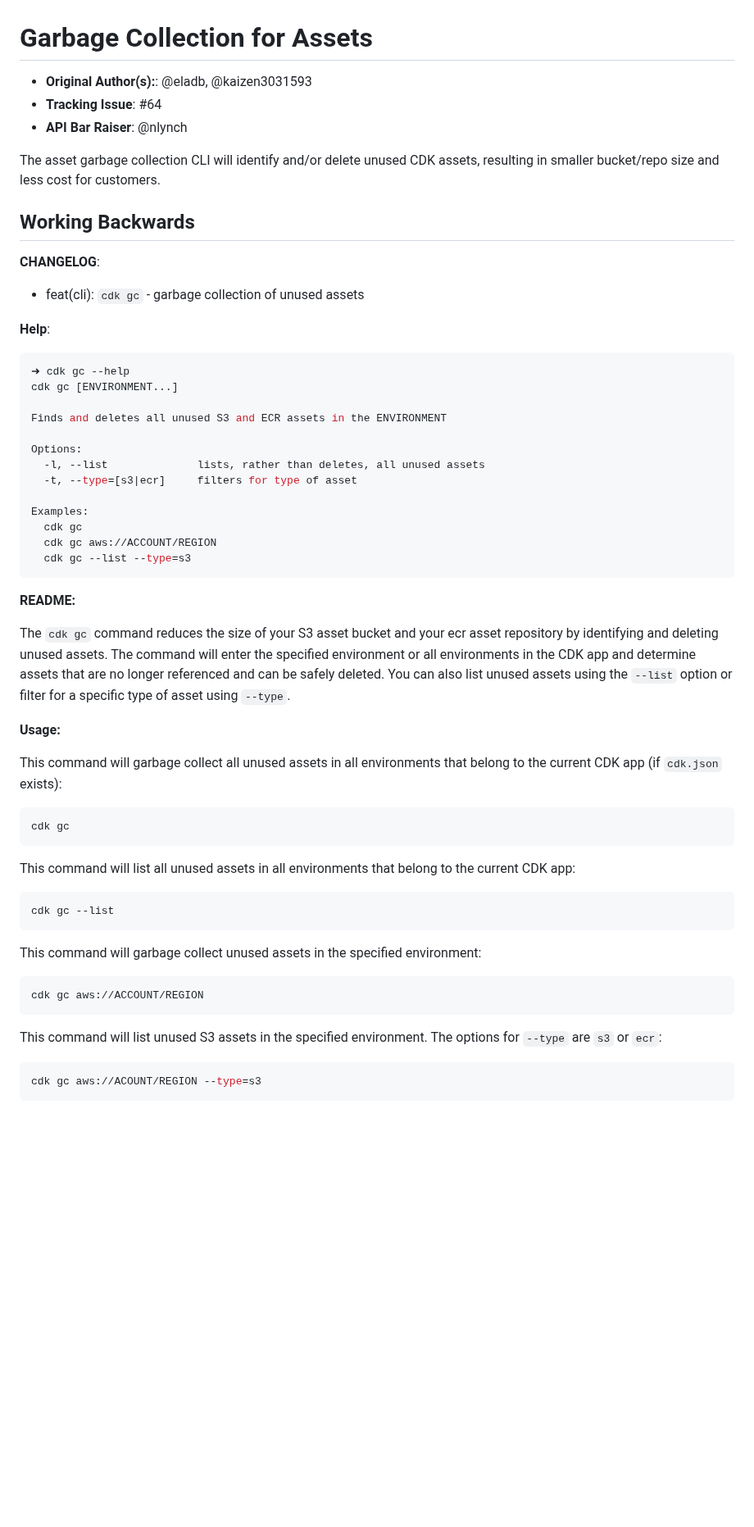
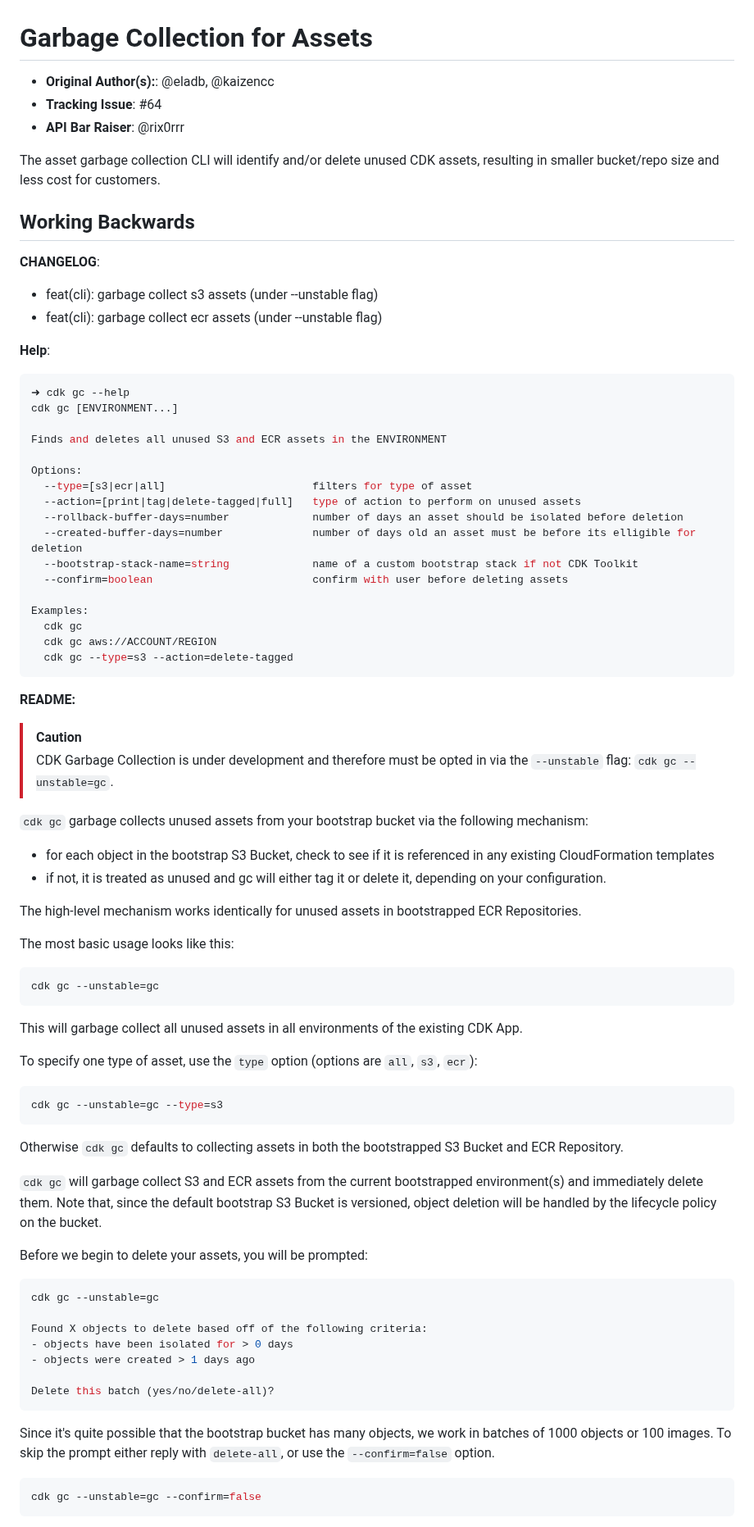
Before and after one commit to aws/aws-cdk-rfcs, a Markdown page: text/0064-asset-garbage-collection.md, the part around one of its changes. Shown at 82% size. Rendered like a GitHub page; blank space fills up the shorter version.

````diff
--- a/text/0064-asset-garbage-collection.md
+++ b/text/0064-asset-garbage-collection.md
@@ -1,8 +1,8 @@
 # Garbage Collection for Assets
 
-* **Original Author(s):**: @eladb, @kaizen3031593
+* **Original Author(s):**: @eladb, @kaizencc
 * **Tracking Issue**: #64
-* **API Bar Raiser**: @nlynch
+* **API Bar Raiser**: @rix0rrr
 
 The asset garbage collection CLI will identify and/or delete unused CDK assets,
 resulting in smaller bucket/repo size and less cost for customers.
@@ -11,7 +11,8 @@ resulting in smaller bucket/repo size and less cost for customers.
 
 **CHANGELOG**:
 
-- feat(cli): `cdk gc` - garbage collection of unused assets
+- feat(cli): garbage collect s3 assets (under --unstable flag)
+- feat(cli): garbage collect ecr assets (under --unstable flag)
 
 **Help**:
 
@@ -22,45 +23,65 @@ cdk gc [ENVIRONMENT...]
 Finds and deletes all unused S3 and ECR assets in the ENVIRONMENT
 
 Options:
-  -l, --list              lists, rather than deletes, all unused assets
-  -t, --type=[s3|ecr]     filters for type of asset
+  --type=[s3|ecr|all]                       filters for type of asset
+  --action=[print|tag|delete-tagged|full]   type of action to perform on unused assets
+  --rollback-buffer-days=number             number of days an asset should be isolated before deletion
+  --created-buffer-days=number              number of days old an asset must be before its elligible for deletion
+  --bootstrap-stack-name=string             name of a custom bootstrap stack if not CDK Toolkit
+  --confirm=boolean                         confirm with user before deleting assets
 
 Examples:
   cdk gc
   cdk gc aws://ACCOUNT/REGION
-  cdk gc --list --type=s3
+  cdk gc --type=s3 --action=delete-tagged
 ```
 
 **README:**
 
-The `cdk gc` command reduces the size of your S3 asset bucket and your ecr asset
-repository by identifying and deleting unused assets. The command will enter the
-specified environment or all environments in the CDK app and determine assets that are no
-longer referenced and can be safely deleted. You can also list unused assets using the
-`--list` option or filter for a specific type of asset using `--type`.
+> [!CAUTION]
+> CDK Garbage Collection is under development and therefore must be opted in via the `--unstable` flag: `cdk gc --unstable=gc`.
 
-**Usage:**
+`cdk gc` garbage collects unused assets from your bootstrap bucket via the following mechanism:
 
-This command will garbage collect all unused assets in all environments that belong to the current CDK app (if `cdk.json` exists):
+- for each object in the bootstrap S3 Bucket, check to see if it is referenced in any existing CloudFormation templates
+- if not, it is treated as unused and gc will either tag it or delete it, depending on your configuration.
 
-```shell
-cdk gc
+The high-level mechanism works identically for unused assets in bootstrapped ECR Repositories.
+
+The most basic usage looks like this:
+
+```console
+cdk gc --unstable=gc
 ```
 
-This command will list all unused assets in all environments that belong to the current CDK app:
+This will garbage collect all unused assets in all environments of the existing CDK App.
 
-```shell
-cdk gc --list
+To specify one type of asset, use the `type` option (options are `all`, `s3`, `ecr`):
+
+```console
+cdk gc --unstable=gc --type=s3
 ```
 
-This command will garbage collect unused assets in the specified environment:
+Otherwise `cdk gc` defaults to collecting assets in both the bootstrapped S3 Bucket and ECR Repository.
 
-```shell
-cdk gc aws://ACCOUNT/REGION
+`cdk gc` will garbage collect S3 and ECR assets from the current bootstrapped environment(s) and immediately delete them. Note that, since the default bootstrap S3 Bucket is versioned, object deletion will be handled by the lifecycle
+policy on the bucket.
+
+Before we begin to delete your assets, you will be prompted:
+
+```console
+cdk gc --unstable=gc
+
+Found X objects to delete based off of the following criteria:
+- objects have been isolated for > 0 days
+- objects were created > 1 days ago
+
+Delete this batch (yes/no/delete-all)?
 ```
 
-This command will list unused S3 assets in the specified environment. The options for `--type` are `s3` or `ecr`:
+Since it's quite possible that the bootstrap bucket has many objects, we work in batches of 1000 objects or 100 images.
+To skip the prompt either reply with `delete-all`, or use the `--confirm=false` option.
 
-```shell
-cdk gc aws://ACOUNT/REGION --type=s3
+```console
+cdk gc --unstable=gc --confirm=false
 ```
````
Also changed, not shown: other parts of text/0064-asset-garbage-collection.md (+66 -35 lines), images/PipelineRollback.png (added).
